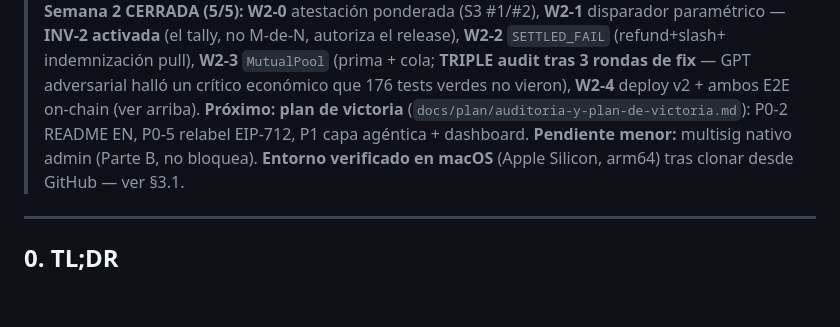
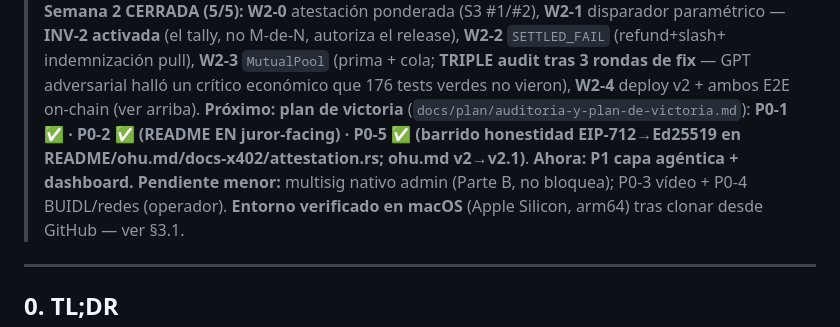
Before and after one commit to manuelpenazuniga/ohu, a Markdown page: docs/ESTADO.md, the part around the change. Rendered like a GitHub page; blank space fills up the shorter version.

```diff
--- a/docs/ESTADO.md
+++ b/docs/ESTADO.md
@@ -23,8 +23,9 @@
 > indemnización pull), **W2-3** `MutualPool` (prima + cola; **TRIPLE audit tras 3 rondas de fix** — GPT
 > adversarial halló un crítico económico que 176 tests verdes no vieron), **W2-4** deploy v2 + ambos E2E
 > on-chain (ver arriba). **Próximo: plan de victoria** (`docs/plan/auditoria-y-plan-de-victoria.md`):
-> P0-2 README EN, P0-5 relabel EIP-712, P1 capa agéntica + dashboard. **Pendiente menor:** multisig
-> nativo admin (Parte B, no bloquea).
+> **P0-1 ✅ · P0-2 ✅ (README EN juror-facing) · P0-5 ✅ (barrido honestidad EIP-712→Ed25519 en
+> README/ohu.md/docs-x402/attestation.rs; ohu.md v2→v2.1)**. **Ahora: P1 capa agéntica + dashboard.**
+> **Pendiente menor:** multisig nativo admin (Parte B, no bloquea); P0-3 vídeo + P0-4 BUIDL/redes (operador).
 > **Entorno verificado en macOS** (Apple Silicon, arm64) tras clonar desde GitHub — ver §3.1.
 
 ---
```
Also changed, not shown: agents/docs-x402.md (+2 -1 lines), ohu.md (+16 -10 lines).
